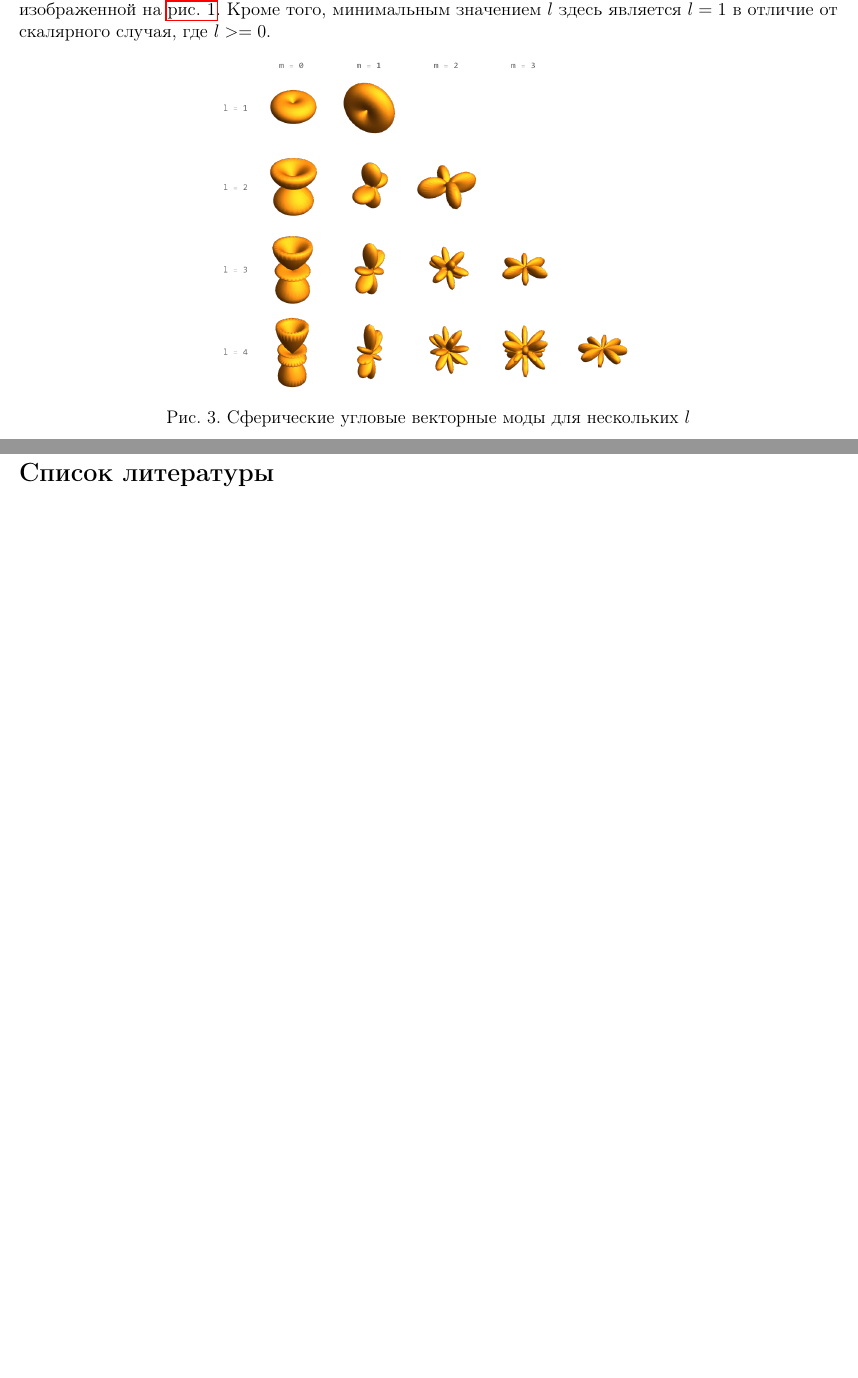
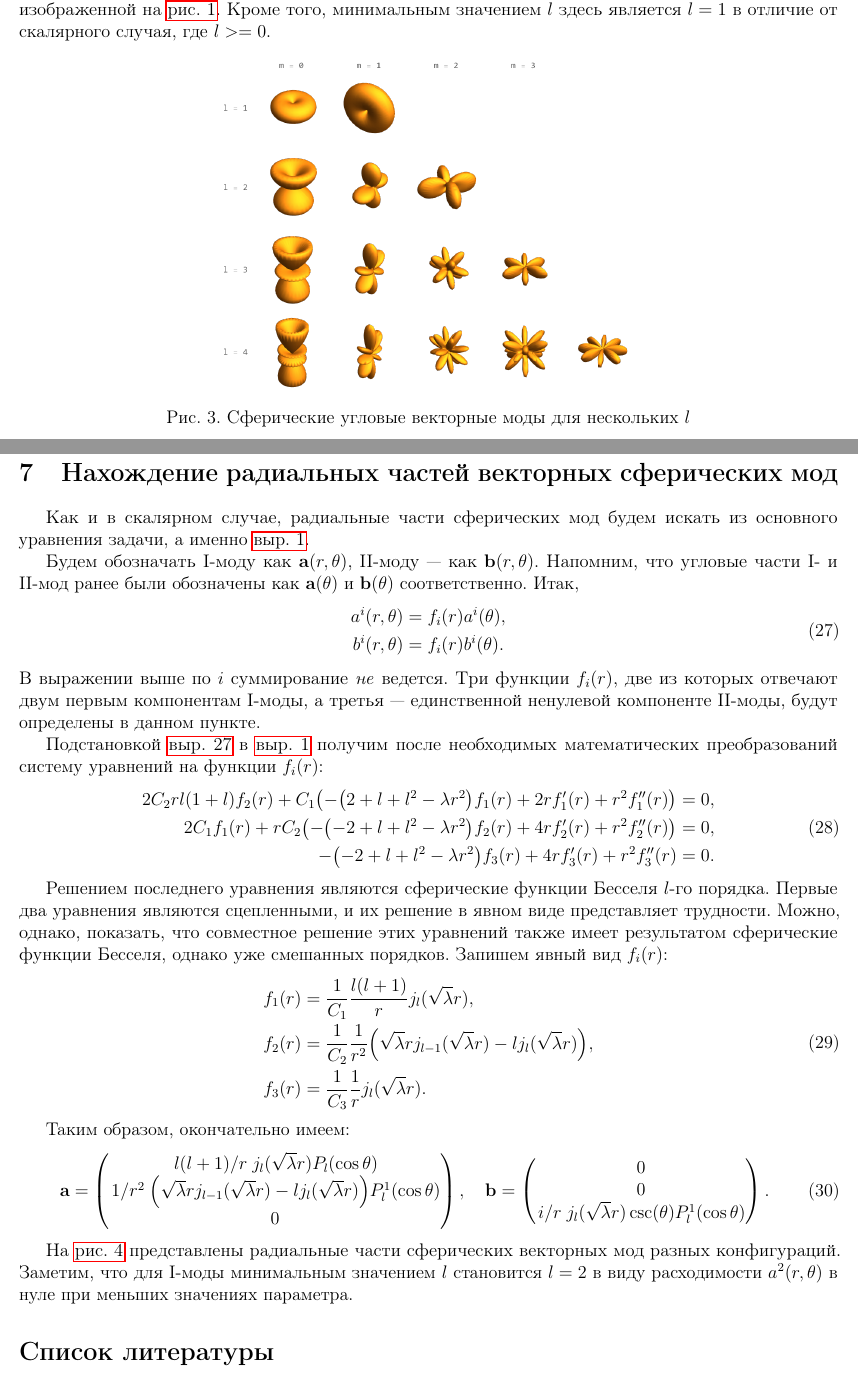
Before and after one commit to d8euAI8sMs/sw-1-spherical-waves, a LaTeX document (doc/spherical_modes/report.tex): two parts of pages 6 and 7 of 7 before the commit and two parts of pages 6 and 7 of 8 after it, joined at a grey line, cut so that both start at the same text, the shorter picture padded with empty space. Compiled offline with pdfLaTeX.

Commit message:
[d/sm][feat] Добавлено нахождение радиальных частей векторных сферических мод

```diff
--- a/doc/spherical_modes/report.tex
+++ b/doc/spherical_modes/report.tex
@@ -396,3 +396,67 @@
     %
     %
     %%%%%%%%%%%%%%%%%%%%%%%%%%%%%%%%%%%%%%%%%%%%%%%%%%%%%%%%%%%%%%%%%%%%%%%
+    %                           SECTION                                   %
+    %%%%%%%%%%%%%%%%%%%%%%%%%%%%%%%%%%%%%%%%%%%%%%%%%%%%%%%%%%%%%%%%%%%%%%%
+    %
+    %
+    %
+
+    \section{Нахождение радиальных частей векторных сферических мод}
+
+        Как и в скалярном случае, радиальные части сферических мод будем искать из основного уравнения задачи, а именно \autoref{eq:wave_equation}.
+
+        Будем обозначать $\mathrm{I}$-моду как $\vb{a}(r,\theta)$, $\mathrm{II}$-моду~--- как $\vb{b}(r,\theta)$. Напомним, что угловые части $\mathrm{I}$- и $\mathrm{II}$-мод ранее были обозначены как $\vb{a}(\theta)$ и $\vb{b}(\theta)$ соответственно. Итак,
+        %
+        \begin{equation}\begin{aligned}\label{eq:generic_vector_modes}
+            a^i(r,\theta) &= f_i(r) a^i(\theta), \\
+            b^i(r,\theta) &= f_i(r) b^i(\theta).
+        \end{aligned}\end{equation}
+        %
+        В выражении выше по $i$ суммирование \textit{не} ведется. Три функции $f_i(r)$, две из которых отвечают двум первым компонентам $\mathrm{I}$-моды, а третья~--- единственной ненулевой компоненте $\mathrm{II}$-моды, будут определены в данном пункте.
+
+        Подстановкой \autoref{eq:generic_vector_modes} в \autoref{eq:wave_equation} получим после необходимых математических преобразований систему уравнений на функции $f_i(r)$:
+        %
+        \begin{equation}\begin{aligned}
+            2 C_2 r l (1 + l) f_2(r) + C_1 \qty(
+                - \qty(2 + l + l^2 - \lambda r^2) f_1(r) +
+                2 r f_1'(r) + r^2 f_1''(r)
+            ) &= 0, \\
+            2 C_1 f_1(r) + r C_2 \qty(
+                - \qty(-2 + l + l^2 - \lambda r^2) f_2(r) +
+                4 r f_2'(r) + r^2 f_2''(r)
+            ) &= 0, \\
+            - \qty(-2 + l + l^2 - \lambda r^2) f_3(r) +
+                4 r f_3'(r) + r^2 f_3''(r) &= 0.
+        \end{aligned}\end{equation}
+
+        Решением последнего уравнения являются сферические функции Бесселя $l$-го порядка. Первые два уравнения являются сцепленными, и их решение в явном виде представляет трудности. Можно, однако, показать, что совместное решение этих уравнений также имеет результатом сферические функции Бесселя, однако уже смешанных порядков. Запишем явный вид $f_i(r)$:
+        %
+        \begin{equation}\begin{aligned}
+            f_1(r) &= \frac{1}{C_1} \frac{l(l+1)}{r} j_l(\sqrt\lambda r), \\
+            f_2(r) &= \frac{1}{C_2} \frac{1}{r^2} \qty(
+                \sqrt\lambda r j_{l-1}(\sqrt\lambda r) -
+                l j_l(\sqrt\lambda r)
+            ), \\
+            f_3(r) &= \frac{1}{C_3} \frac{1}{r} j_l(\sqrt\lambda r).
+        \end{aligned}\end{equation}
+
+        Таким образом, окончательно имеем:
+        %
+        \begin{equation}
+            \vb{a} = \begin{pmatrix}
+                \flatfrac{l(l+1)}{r} j_l(\sqrt\lambda r) P_l(\cos\theta) \\
+                \flatfrac{1}{r^2} \qty(
+                    \sqrt\lambda r j_{l-1}(\sqrt\lambda r) -
+                    l j_l(\sqrt\lambda r)
+                ) P_l^1(\cos\theta) \\
+                0
+            \end{pmatrix} , \quad
+            \vb{b} = \begin{pmatrix}
+                0 \\
+                0 \\
+                \flatfrac{i}{r} j_l(\sqrt\lambda r) \csc(\theta) P_l^1(\cos\theta)
+            \end{pmatrix} .
+        \end{equation}
+
+        На \autoref{fig:radial_modes_vect} представлены радиальные части сферических векторных мод разных конфигураций. Заметим, что для $\mathrm{I}$-моды минимальным значением $l$ становится $l = 2$ в виду расходимости $a^2(r,\theta)$ в нуле при меньших значениях параметра.
@@ -399,3 +481,10 @@
+            \label{fig:radial_modes_vect}%
+        \end{figure}
+
+    %
+    %
+    %
+    %%%%%%%%%%%%%%%%%%%%%%%%%%%%%%%%%%%%%%%%%%%%%%%%%%%%%%%%%%%%%%%%%%%%%%%
     %                        BIBLIOGRAPHY                                 %
     %%%%%%%%%%%%%%%%%%%%%%%%%%%%%%%%%%%%%%%%%%%%%%%%%%%%%%%%%%%%%%%%%%%%%%%
     %
```
Also changed, not shown: doc/spherical_modes/img/radial_modes_vect_ib.png (added), doc/spherical_modes/img/radial_modes_vect_ii.png (added), doc/spherical_modes/report.tex (18 more changed lines).
